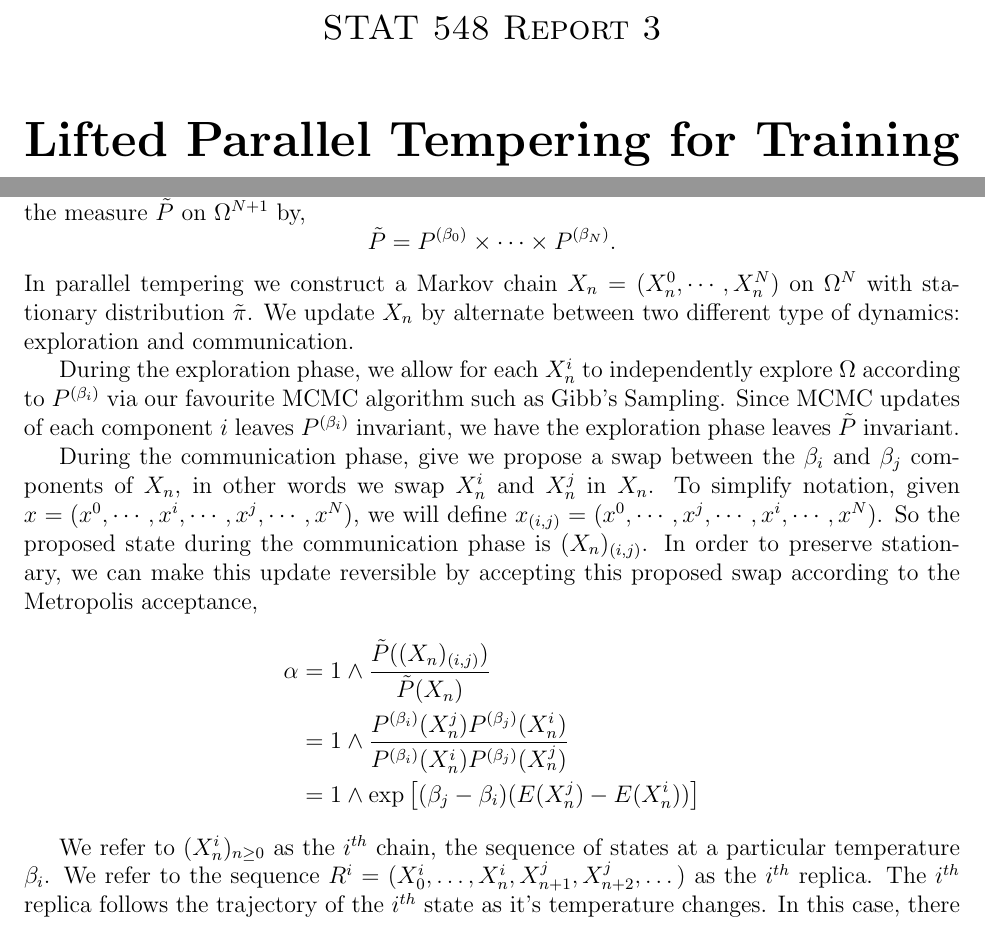
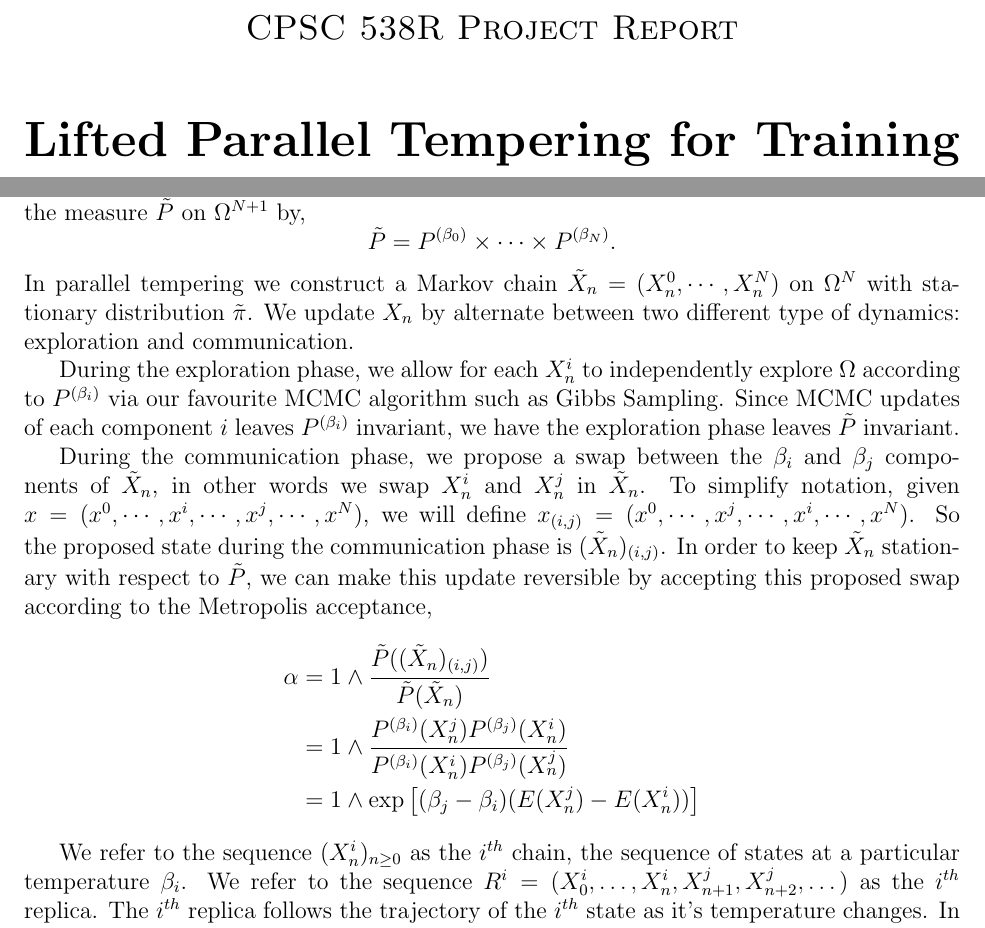
Before and after one commit to Mittens2/532_proj, a LaTeX document (Report/report.tex): two parts of pages 1 and 5 of 7 before the commit and two parts of pages 1 and 6 of 9 after it, joined at a grey line, cut at the place of the change. Compiled offline with pdfLaTeX.

Commit message:
fixed CD

```diff
--- a/Report/report.tex
+++ b/Report/report.tex
@@ -105,7 +105,7 @@
 \begin{titlepage}
 	\centering
 
-	{\scshape \Large STAT 548 Report 3
+	{\scshape \Large CPSC 538R Project Report
 \par}
 	\vspace{1cm}
 	{\huge\bfseries Lifted Parallel Tempering for Training Restricted Boltzmann Machines''
@@ -152,19 +152,19 @@ where $Z(\beta)$ is the partition function.
 
 Given a sequence of inverse temperatures $0\leq\beta_{\min}= \beta_0<\beta_{1}<\cdots<\beta_N=1$, we define the measure $\tilde{P}$ on $\Omega^{N+1}$ by,
 \[\tilde{P}=P^{(\beta_0)}\times\cdots\times P^{(\beta_N)}.\]
-In parallel tempering we construct a Markov chain $X_n=(X_n^{0},\cdots, X^{N}_n)$ on $\Omega^N$ with stationary distribution $\tilde{\pi}$. We update $X_n$ by alternate between two different type of dynamics: exploration and communication.
+In parallel tempering we construct a Markov chain $\tilde{X}_n=(X_n^{0},\cdots, X^{N}_n)$ on $\Omega^N$ with stationary distribution $\tilde{\pi}$. We update $X_n$ by alternate between two different type of dynamics: exploration and communication.
 
-During the exploration phase, we allow for each $X_n^i$ to independently explore $\Omega$ according to $P^{(\beta_i)}$ via our favourite MCMC algorithm such as Gibb's Sampling. Since MCMC updates of each component $i$ leaves $P^{(\beta_i)}$ invariant, we have the exploration phase leaves $\tilde{P}$ invariant.
+During the exploration phase, we allow for each $X_n^i$ to independently explore $\Omega$ according to $P^{(\beta_i)}$ via our favourite MCMC algorithm such as Gibbs Sampling. Since MCMC updates of each component $i$ leaves $P^{(\beta_i)}$ invariant, we have the exploration phase leaves $\tilde{P}$ invariant.
 
-During the communication phase, give we propose a swap between the $\beta_i$ and $\beta_j$ components of $X_n$, in other words we swap $ X^i_n$ and $X^j_n$ in $X_n$. To simplify notation, given $x=(x^0,\cdots,x^i,\cdots,x^j,\cdots, x^N)$, we will define $x_{(i,j)}=(x^0,\cdots,x^j,\cdots,x^i,\cdots,x^N)$. So the proposed state during the communication phase is $(X_n)_{(i,j)}$. In order to preserve stationary, we can make this update reversible by accepting this proposed swap according to the Metropolis acceptance,
+During the communication phase, we propose a swap between the $\beta_i$ and $\beta_j$ components of $\tilde{X}_n$, in other words we swap $X^i_n$ and $X^j_n$ in $\tilde{X}_n$. To simplify notation, given $x=(x^0,\cdots,x^i,\cdots,x^j,\cdots, x^N)$, we will define $x_{(i,j)}=(x^0,\cdots,x^j,\cdots,x^i,\cdots,x^N)$. So the proposed state during the communication phase is $(\tilde{X}_n)_{(i,j)}$. In order to keep $\tilde{X}_n$ stationary with respect to $\tilde{P}$, we can make this update reversible by accepting this proposed swap according to the Metropolis acceptance,
 \begin{align*}
 \alpha
-&=1\wedge\frac{\tilde{P}((X_n)_{(i,j)})}{\tilde{P}(X_n)}\\
+&=1\wedge\frac{\tilde{P}((\tilde{X}_n)_{(i,j)})}{\tilde{P}(\tilde{X}_n)}\\
 &=1\wedge\frac{P^{(\beta_i)}(X_n^j)P^{(\beta_j)}(X_n^i)}{P^{(\beta_i)}(X_n^i)P^{(\beta_j)}(X_n^j)}\\
 &=1\wedge\exp\left[(\beta_j-\beta_i)(E(X_n^j)-E(X_n^i))\right]
 \end{align*}
 
-We refer to $(X_n^{i})_{n\geq0}$ as the $i^{th}$ chain, the sequence of states at a particular temperature $\beta_i$. We refer to the sequence $R^i=(X_0^{i},\dots,X_n^i,X_{n+1}^{j},X_{n+2}^{j},\dots)$ as the $i^{th}$ replica. The $i^{th}$ replica follows the trajectory of the $i^{th}$ state as it's temperature changes. In this case, there was a successful swap at time $n$ between temperatures at states $\beta_i$ and $\beta_j$.
+We refer to the sequence $(X_n^{i})_{n\geq0}$ as the $i^{th}$ chain, the sequence of states at a particular temperature $\beta_i$. We refer to the sequence $R^i=(X_0^{i},\dots,X_n^i,X_{n+1}^{j},X_{n+2}^{j},\dots)$ as the $i^{th}$ replica. The $i^{th}$ replica follows the trajectory of the $i^{th}$ state as it's temperature changes. In this case, there was a successful swap at time $n$ between temperatures at states $\beta_i$ and $\beta_j$.
 
 Since the likelihood of acceptance is proportional to the change in temperature, we usually restrict to our swaps to nearest neighbours.
 \subsection{Lifted Parallel Tempering}
```
Also changed, not shown: Report/report.pdf, Report/report.tex (2 more changed lines), 5 other files.
